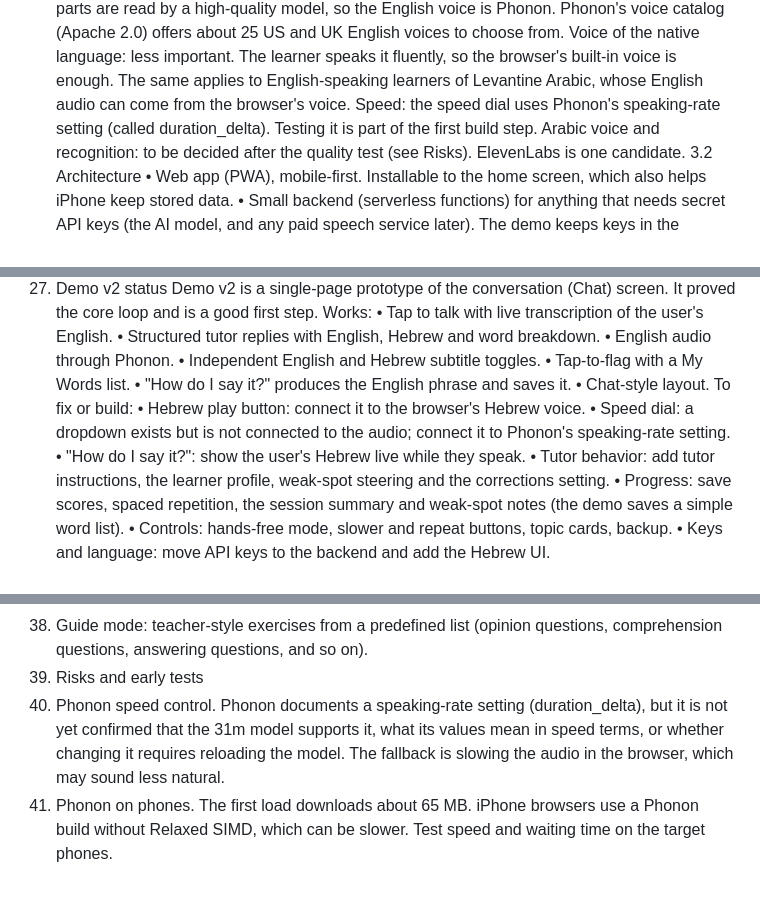
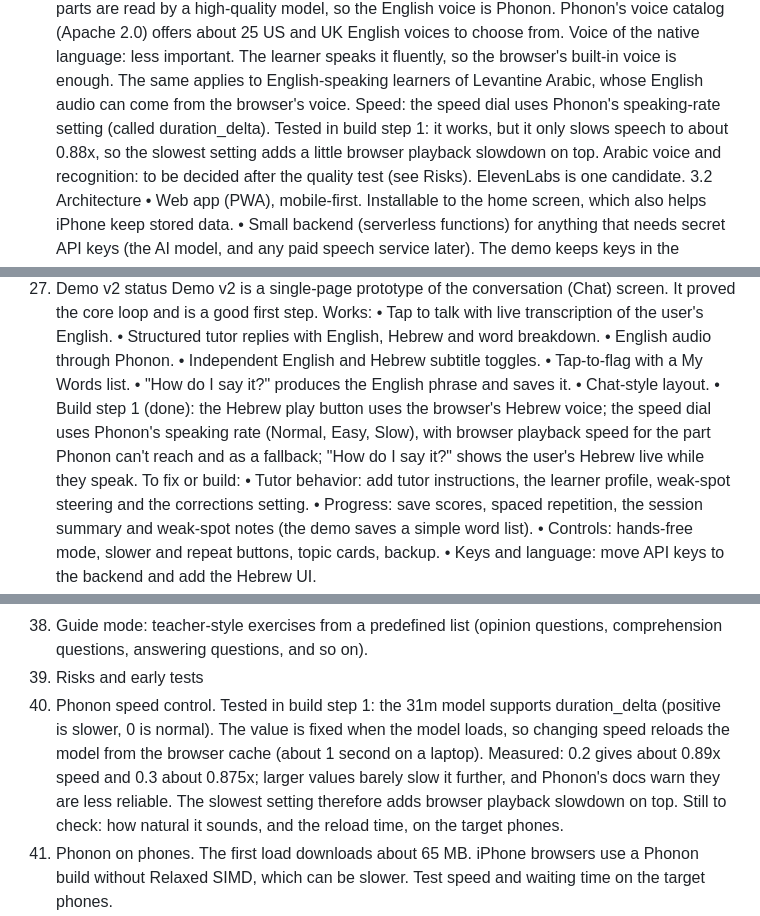
Before and after one commit to LordSchnitzelot/Barack-o-rama, a Markdown page: SPEC.md, 3 parts joined by grey strips. Rendered like a GitHub page; blank space fills up the shorter version.

Commit message:
Spec v3.6: record build step 1 and Phonon speed test results
Co-Authored-By: Claude Opus 5.5 <noreply@anthropic.com>
Claude-Session: https://claude.ai/code/session_01A1KJGFPddHEAruufUaXMXm

```diff
--- a/SPEC.md
+++ b/SPEC.md
@@ -34,7 +34,7 @@ conversation, analysis, sentence checking, content generation
 Groq or Gemini in the demo.
 Voice of the target language: the most important one. For Hebrew speakers learning English, the English parts are read by a high-quality model, so the English voice is Phonon. Phonon's voice catalog (Apache 2.0) offers about 25 US and UK English voices to choose from.
 Voice of the native language: less important. The learner speaks it fluently, so the browser's built-in voice is enough. The same applies to English-speaking learners of Levantine Arabic, whose English audio can come from the browser's voice.
-Speed: the speed dial uses Phonon's speaking-rate setting (called duration_delta). Testing it is part of the first build step.
+Speed: the speed dial uses Phonon's speaking-rate setting (called duration_delta). Tested in build step 1: it works, but it only slows speech to about 0.88x, so the slowest setting adds a little browser playback slowdown on top.
 Arabic voice and recognition: to be decided after the quality test (see Risks). ElevenLabs is one candidate.
 3.2 Architecture
 • Web app (PWA), mobile-first. Installable to the home screen, which also helps iPhone keep stored data.
@@ -184,10 +184,8 @@ Works:
 • Tap-to-flag with a My Words list.
 • "How do I say it?" produces the English phrase and saves it.
 • Chat-style layout.
+• Build step 1 (done): the Hebrew play button uses the browser's Hebrew voice; the speed dial uses Phonon's speaking rate (Normal, Easy, Slow), with browser playback speed for the part Phonon can't reach and as a fallback; "How do I say it?" shows the user's Hebrew live while they speak.
 To fix or build:
-• Hebrew play button: connect it to the browser's Hebrew voice.
-• Speed dial: a dropdown exists but is not connected to the audio; connect it to Phonon's speaking-rate setting.
-• "How do I say it?": show the user's Hebrew live while they speak.
 • Tutor behavior: add tutor instructions, the learner profile, weak-spot steering and the corrections setting.
 • Progress: save scores, spaced repetition, the session summary and weak-spot notes (the demo saves a simple word list).
 • Controls: hands-free mode, slower and repeat buttons, topic cards, backup.
@@ -204,7 +202,7 @@ To fix or build:
 9. Levantine Arabic quality test, then the Arabic language pack (using the course PDF).
 10. Guide mode: teacher-style exercises from a predefined list (opinion questions, comprehension questions, answering questions, and so on).
 12. Risks and early tests
-1. Phonon speed control. Phonon documents a speaking-rate setting (duration_delta), but it is not yet confirmed that the 31m model supports it, what its values mean in speed terms, or whether changing it requires reloading the model. The fallback is slowing the audio in the browser, which may sound less natural.
+1. Phonon speed control. Tested in build step 1: the 31m model supports duration_delta (positive is slower, 0 is normal). The value is fixed when the model loads, so changing speed reloads the model from the browser cache (about 1 second on a laptop). Measured: 0.2 gives about 0.89x speed and 0.3 about 0.875x; larger values barely slow it further, and Phonon's docs warn they are less reliable. The slowest setting therefore adds browser playback slowdown on top. Still to check: how natural it sounds, and the reload time, on the target phones.
 2. Phonon on phones. The first load downloads about 65 MB. iPhone browsers use a Phonon build without Relaxed SIMD, which can be slower. Test speed and waiting time on the target phones.
 3. Phonon is new. Pin exact versions of the package and the model. The demo loads them from public hosts (a code CDN and Hugging Face); the real app can serve the files itself.
 4. Speech recognition for accented English. Test with a Hebrew speaker's English before building Drills around "Did you mean...?".
```
Also changed, not shown: other parts of SPEC.md (+1 -0 lines).
